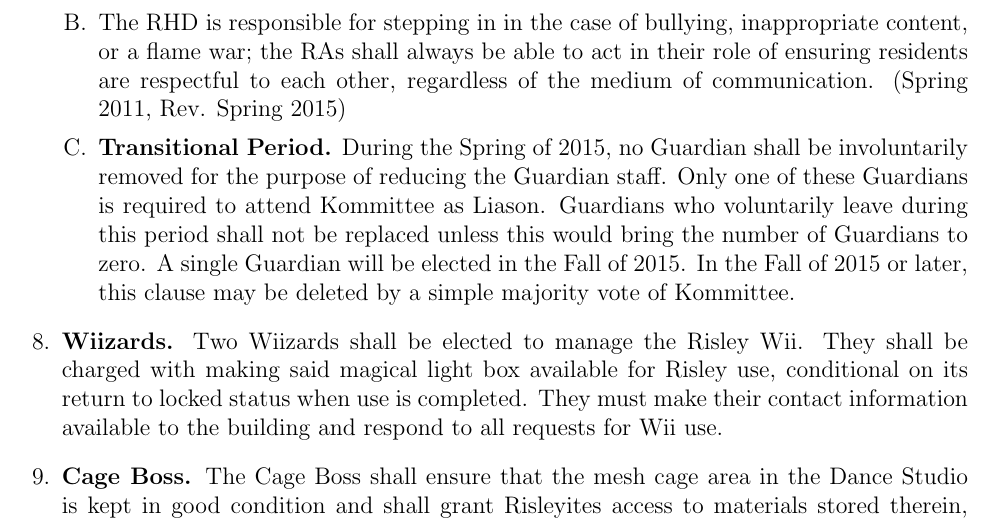
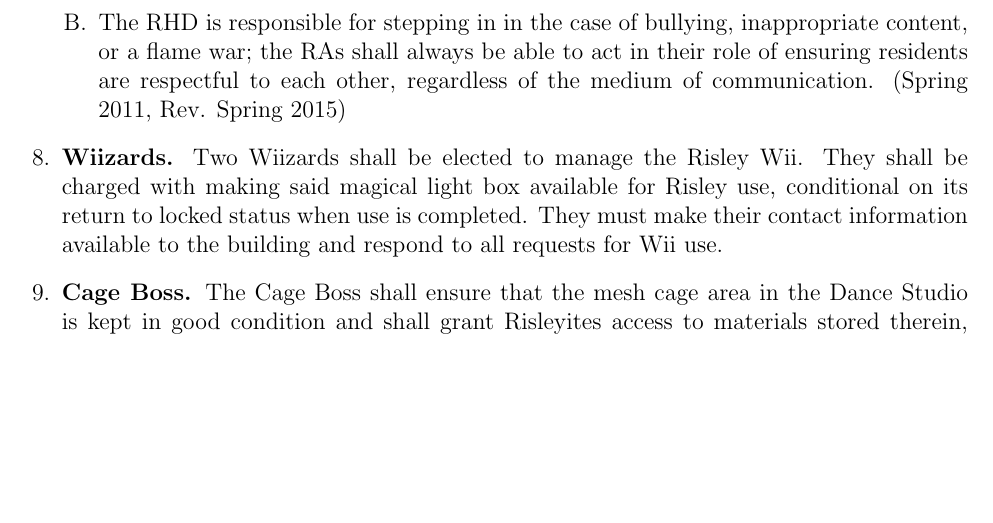
Before and after one commit to Risley-Propagandist/Risley-Charter, a LaTeX document (RisleyCharter.tex): part of page 24 of 31, cut so that both start at the same text, the shorter picture padded with empty space. Compiled offline with pdfLaTeX.

Commit message:
Removing Transitional Period language

```diff
--- a/RisleyCharter.tex
+++ b/RisleyCharter.tex
@@ -407,7 +407,6 @@ In either case, another Risley member in the room must second the motion, after
 \item The role and duties of the listserv guardian are limited to those listed in Charter.
 \end{enumerate}
 \item The RHD is responsible for stepping in in the case of bullying, inappropriate content, or a flame war; the RAs shall always be able to act in their role of ensuring residents are respectful to each other, regardless of the medium of communication. (Spring 2011, Rev. Spring 2015)
-\item \textbf{Transitional Period.} During the Spring of 2015, no Guardian shall be involuntarily removed for the purpose of reducing the Guardian staff. Only one of these Guardians is required to attend Kommittee as Liason. Guardians who voluntarily leave during this period shall not be replaced unless this would bring the number of Guardians to zero. A single Guardian will be elected in the Fall of 2015. In the Fall of 2015 or later, this clause may be deleted by a simple majority vote of Kommittee.
 \end{enumerate}
 \item \textbf{Wiizards.} Two Wiizards shall be elected to manage the Risley Wii. They shall be charged with making said magical light box available for Risley use, conditional on its return to locked status when use is completed. They must make their contact information available to the building and respond to all requests for Wii use.
 \item \textbf{Cage Boss.} The Cage Boss shall ensure that the mesh cage area in the Dance Studio is kept in good condition and shall grant Risleyites access to materials stored therein, assuring that said materials are cared for and kept secure when not in use.
```
Also changed, not shown: RisleyCharter.pdf.
